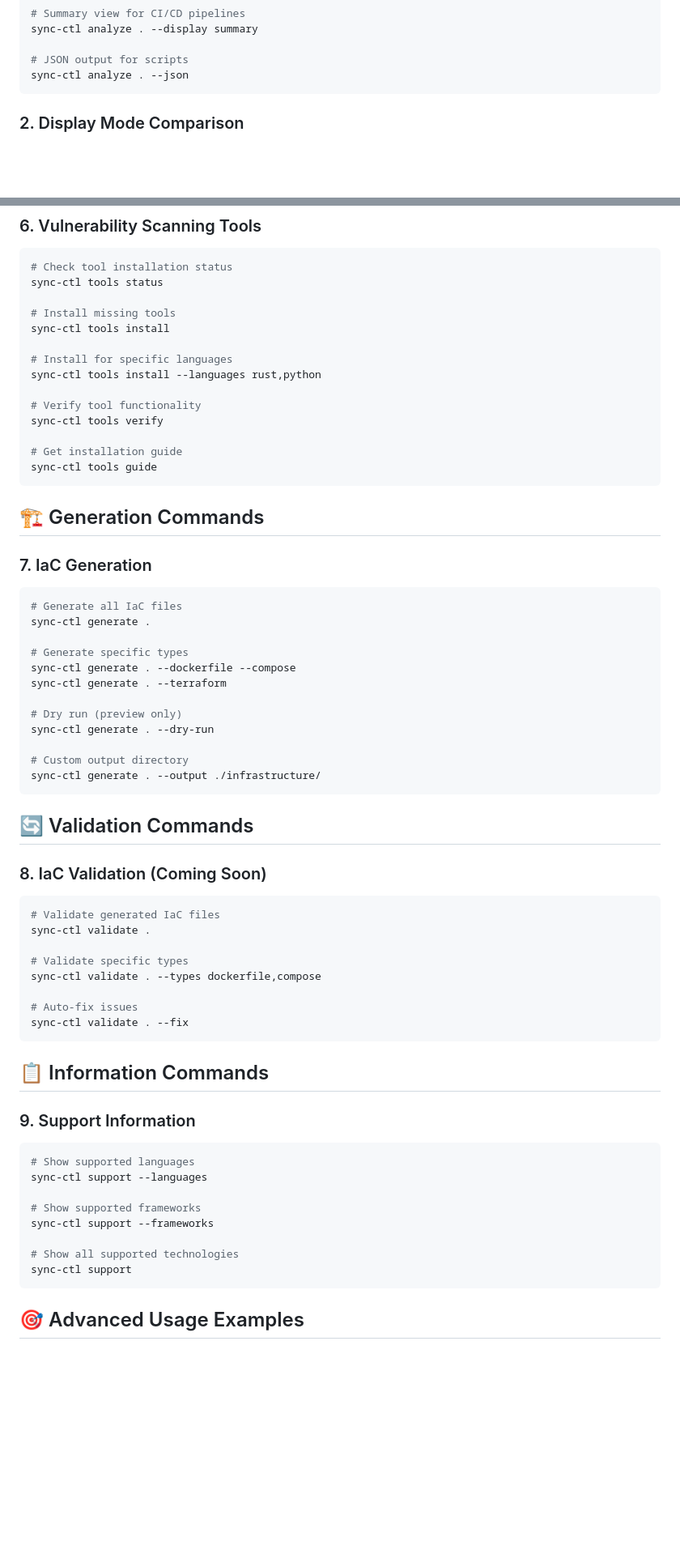
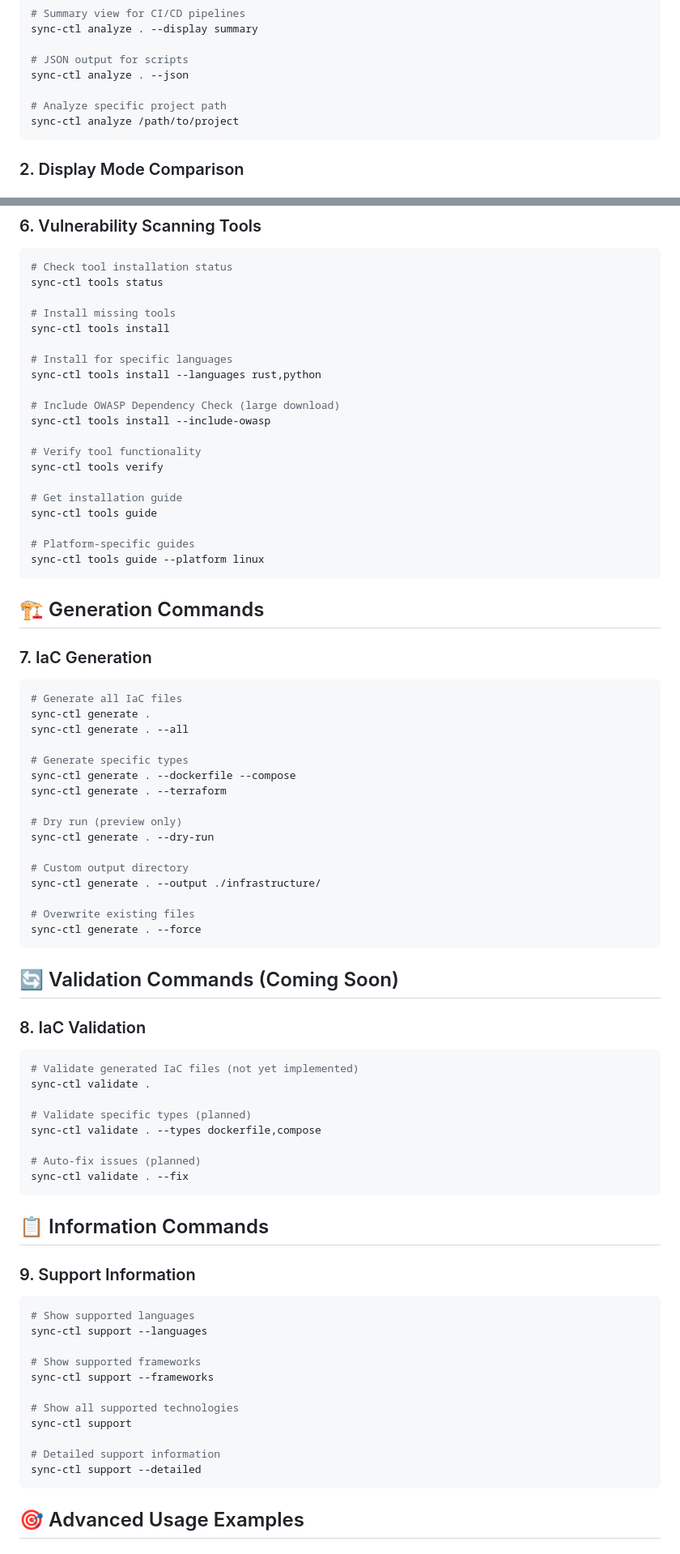
Before and after one commit to syncable-dev/syncable-cli, a Markdown page: docs/command-overview.md, 2 parts joined by grey strips. Shown at 81% size. Rendered like a GitHub page; blank space fills up the shorter version.

````diff
--- a/docs/command-overview.md
+++ b/docs/command-overview.md
@@ -20,6 +20,9 @@ sync-ctl analyze . --display summary
 
 # JSON output for scripts
 sync-ctl analyze . --json
+
+# Analyze specific project path
+sync-ctl analyze /path/to/project
 ```
 
 ### 2. Display Mode Comparison
@@ -104,11 +136,17 @@ sync-ctl tools install
 # Install for specific languages
 sync-ctl tools install --languages rust,python
 
+# Include OWASP Dependency Check (large download)
+sync-ctl tools install --include-owasp
+
 # Verify tool functionality
 sync-ctl tools verify
 
 # Get installation guide
 sync-ctl tools guide
+
+# Platform-specific guides
+sync-ctl tools guide --platform linux
 ```
 
 ## 🏗️ Generation Commands
@@ -118,6 +156,7 @@ sync-ctl tools guide
 ```bash
 # Generate all IaC files
 sync-ctl generate .
+sync-ctl generate . --all
 
 # Generate specific types
 sync-ctl generate . --dockerfile --compose
@@ -128,20 +167,23 @@ sync-ctl generate . --dry-run
 
 # Custom output directory
 sync-ctl generate . --output ./infrastructure/
+
+# Overwrite existing files
+sync-ctl generate . --force
 ```
 
-## 🔄 Validation Commands
+## 🔄 Validation Commands (Coming Soon)
 
-### 8. IaC Validation (Coming Soon)
+### 8. IaC Validation
 
 ```bash
-# Validate generated IaC files
+# Validate generated IaC files (not yet implemented)
 sync-ctl validate .
 
-# Validate specific types
+# Validate specific types (planned)
 sync-ctl validate . --types dockerfile,compose
 
-# Auto-fix issues
+# Auto-fix issues (planned)
 sync-ctl validate . --fix
 ```
 
@@ -158,6 +200,9 @@ sync-ctl support --frameworks
 
 # Show all supported technologies
 sync-ctl support
+
+# Detailed support information
+sync-ctl support --detailed
 ```
 
 ## 🎯 Advanced Usage Examples
````
Also changed, not shown: other parts of docs/command-overview.md (+89 -19 lines).
